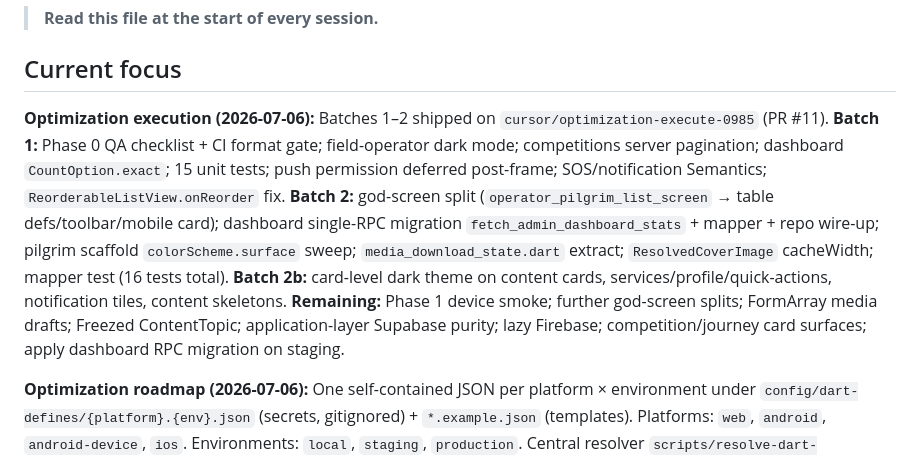
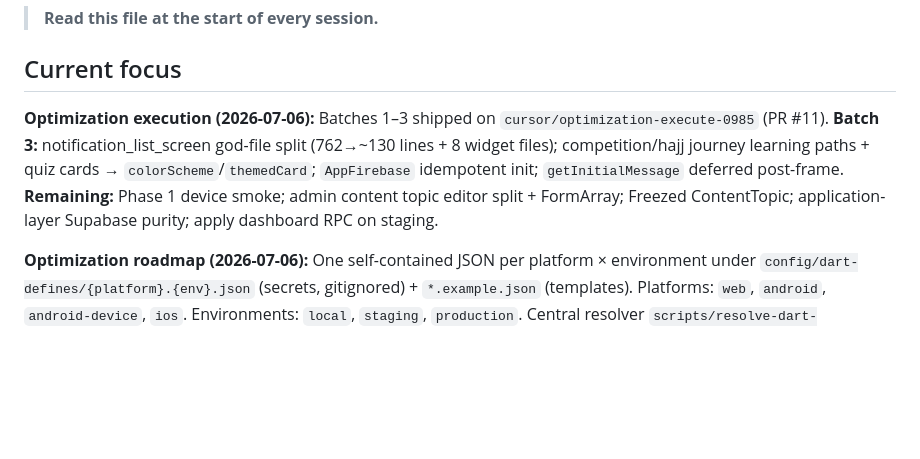
Before and after one commit to khmoustafa95/rafiq_alhajj, a Markdown page: memory-bank/activeContext.md, the part around the change. Rendered like a GitHub page; blank space fills up the shorter version.

Commit message:
docs: update memory bank after optimization batch 3
Co-authored-by: khmoustafa95 <khmoustafa95@users.noreply.github.com>

```diff
--- a/memory-bank/activeContext.md
+++ b/memory-bank/activeContext.md
@@ -3,7 +3,7 @@
 > **Read this file at the start of every session.**
 
 ## Current focus
-**Optimization execution (2026-07-06):** Batches 1–2 shipped on `cursor/optimization-execute-0985` (PR #11). **Batch 1:** Phase 0 QA checklist + CI format gate; field-operator dark mode; competitions server pagination; dashboard `CountOption.exact`; 15 unit tests; push permission deferred post-frame; SOS/notification Semantics; `ReorderableListView.onReorder` fix. **Batch 2:** god-screen split (`operator_pilgrim_list_screen` → table defs/toolbar/mobile card); dashboard single-RPC migration `fetch_admin_dashboard_stats` + mapper + repo wire-up; pilgrim scaffold `colorScheme.surface` sweep; `media_download_state.dart` extract; `ResolvedCoverImage` cacheWidth; mapper test (16 tests total). **Batch 2b:** card-level dark theme on content cards, services/profile/quick-actions, notification tiles, content skeletons. **Remaining:** Phase 1 device smoke; further god-screen splits; FormArray media drafts; Freezed ContentTopic; application-layer Supabase purity; lazy Firebase; competition/journey card surfaces; apply dashboard RPC migration on staging.
+**Optimization execution (2026-07-06):** Batches 1–3 shipped on `cursor/optimization-execute-0985` (PR #11). **Batch 3:** notification_list_screen god-file split (762→~130 lines + 8 widget files); competition/hajj journey learning paths + quiz cards → `colorScheme`/`themedCard`; `AppFirebase` idempotent init; `getInitialMessage` deferred post-frame. **Remaining:** Phase 1 device smoke; admin content topic editor split + FormArray; Freezed ContentTopic; application-layer Supabase purity; apply dashboard RPC on staging.
 
 **Optimization roadmap (2026-07-06):** One self-contained JSON per platform × environment under `config/dart-defines/{platform}.{env}.json` (secrets, gitignored) + `*.example.json` (templates). Platforms: `web`, `android`, `android-device`, `ios`. Environments: `local`, `staging`, `production`. Central resolver `scripts/resolve-dart-defines.mjs`; bootstrap `npm run config:bootstrap` migrates legacy root files. VS Code launch.json updated (8 configs). Dev npm: `dev:web`, `dev:android`, `dev:android:device`, `dev:web:staging`, `dev:android:staging`. `AppConfig.appEnv` / `isStagingEnv` added. Docs: `config/dart-defines/README.md`, runbook + staging-setup updated. ⚠ Fill `android.staging.json` → `FIREBASE_APP_ID` from `google-services.json` before APK build.
 
```
Also changed, not shown: memory-bank/progress.md (+1 -1 lines).
